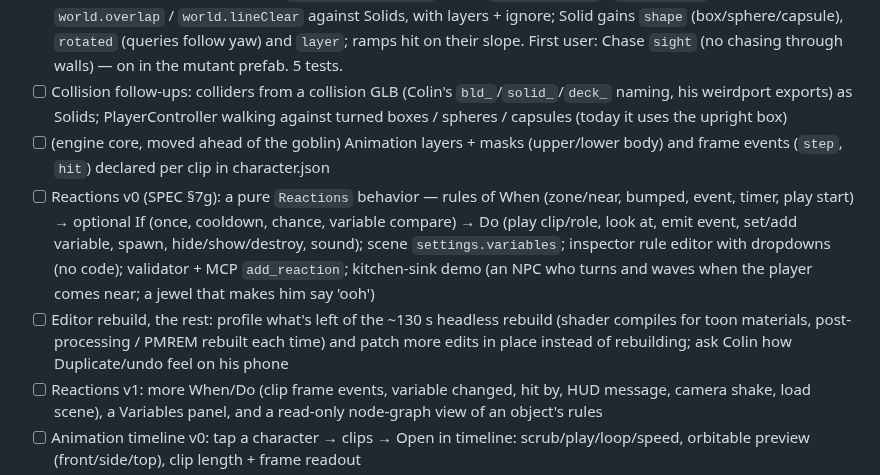
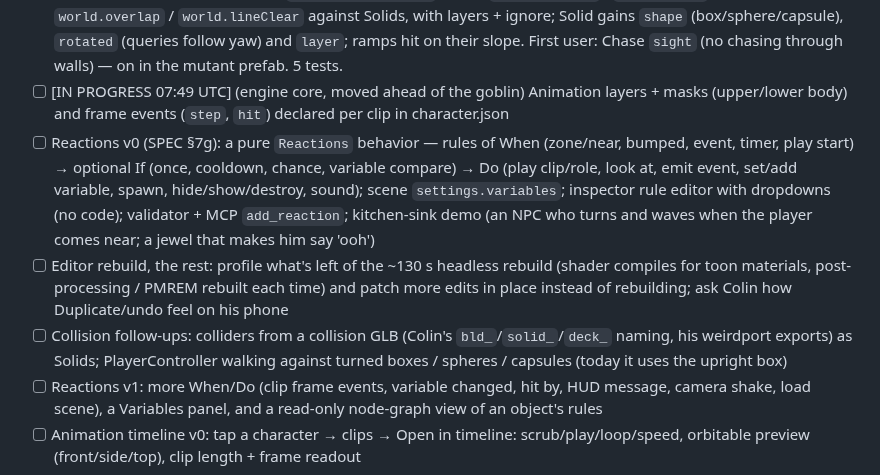
Before and after one commit to colinwillow/scene-companion, a Markdown page: ROADMAP.md, the part around the change. Rendered like a GitHub page.

Commit message:
Claim: animation layers + frame events
Co-Authored-By: Claude Opus 5.5 <noreply@anthropic.com>
Claude-Session: https://claude.ai/code/session_01PgB7RM7myXXxYJFSQC2Rfg

```diff
--- a/ROADMAP.md
+++ b/ROADMAP.md
@@ -42,10 +42,10 @@ Each run: read SPEC.md, FEEDBACK.md, then do ONE item. Keep `npm run validate` p
 - [x] Editor rebuild is very slow — every structural edit built a new World with its own GLTF/Draco loader and model cache (re-download + re-decode + new Draco workers each time) and disposed geometry/materials shared with the cache (full GPU re-upload). Now one shared loader + parsed-GLB/motion caches per page, dispose() leaves cached resources and the outline material alone. Headless kitchen-sink rebuild 352 s → ~130 s (swiftshader, no GPU).
 - [x] Editor nesting: long-press a row in ☰ List (0.35 s, works with a thumb), drag onto another row to nest it there or onto the count strip at the top to make it top level — same reparent() as the Parent picker, one undo step; checked headless with a real mouse drag both ways
 - [x] (engine core) Collision queries — `runtime/collide.js` (pure): `world.raycast` / `world.sweep` (sphere cast) / `world.overlap` / `world.lineClear` against Solids, with layers + ignore; Solid gains `shape` (box/sphere/capsule), `rotated` (queries follow yaw) and `layer`; ramps hit on their slope. First user: Chase `sight` (no chasing through walls) — on in the mutant prefab. 5 tests.
-- [ ] Collision follow-ups: colliders from a collision GLB (Colin's `bld_`/`solid_`/`deck_` naming, his weirdport exports) as Solids; PlayerController walking against turned boxes / spheres / capsules (today it uses the upright box)
-- [ ] (engine core, moved ahead of the goblin) Animation layers + masks (upper/lower body) and frame events (`step`, `hit`) declared per clip in character.json
+- [ ] [IN PROGRESS 07:49 UTC] (engine core, moved ahead of the goblin) Animation layers + masks (upper/lower body) and frame events (`step`, `hit`) declared per clip in character.json
 - [ ] Reactions v0 (SPEC §7g): a pure `Reactions` behavior — rules of When (zone/near, bumped, event, timer, play start) → optional If (once, cooldown, chance, variable compare) → Do (play clip/role, look at, emit event, set/add variable, spawn, hide/show/destroy, sound); scene `settings.variables`; inspector rule editor with dropdowns (no code); validator + MCP `add_reaction`; kitchen-sink demo (an NPC who turns and waves when the player comes near; a jewel that makes him say 'ooh')
 - [ ] Editor rebuild, the rest: profile what's left of the ~130 s headless rebuild (shader compiles for toon materials, post-processing / PMREM rebuilt each time) and patch more edits in place instead of rebuilding; ask Colin how Duplicate/undo feel on his phone
+- [ ] Collision follow-ups: colliders from a collision GLB (Colin's `bld_`/`solid_`/`deck_` naming, his weirdport exports) as Solids; PlayerController walking against turned boxes / spheres / capsules (today it uses the upright box)
 - [ ] Reactions v1: more When/Do (clip frame events, variable changed, hit by, HUD message, camera shake, load scene), a Variables panel, and a read-only node-graph view of an object's rules
 - [ ] Animation timeline v0: tap a character → clips → Open in timeline: scrub/play/loop/speed, orbitable preview (front/side/top), clip length + frame readout
 - [ ] Timeline edits: trim, loop points, rate, bone mask toggles, frame events — saved as non-destructive clip variants in character.json (undoable, MCP tools too)
```
